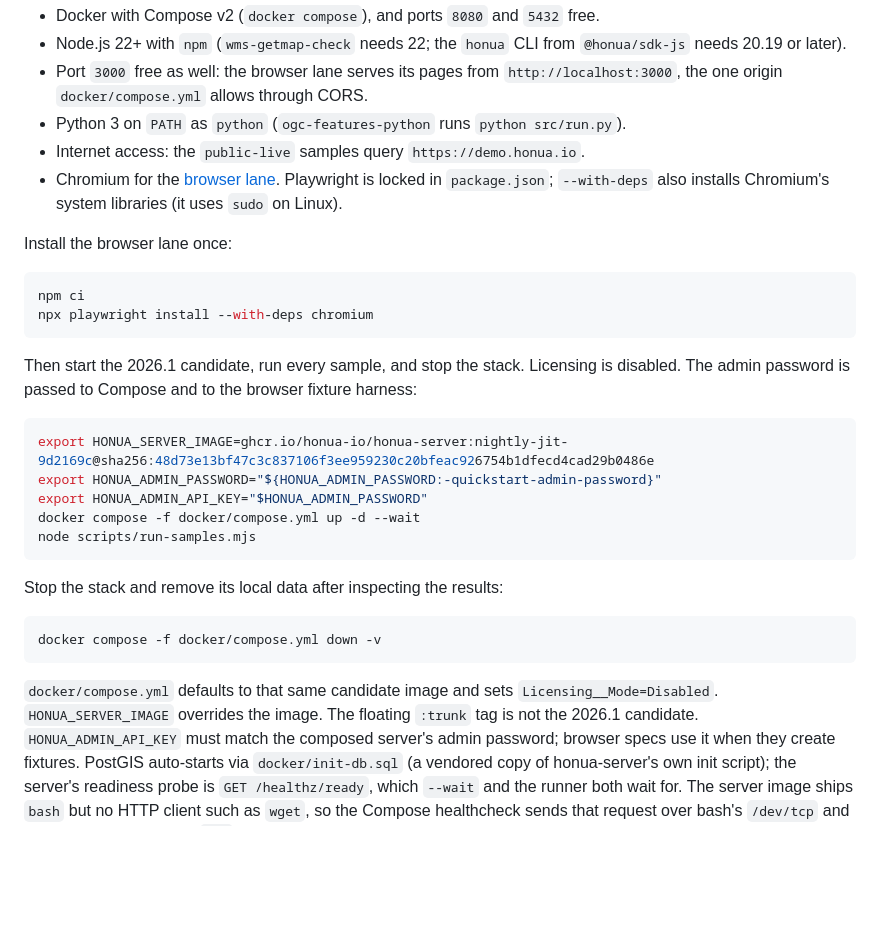
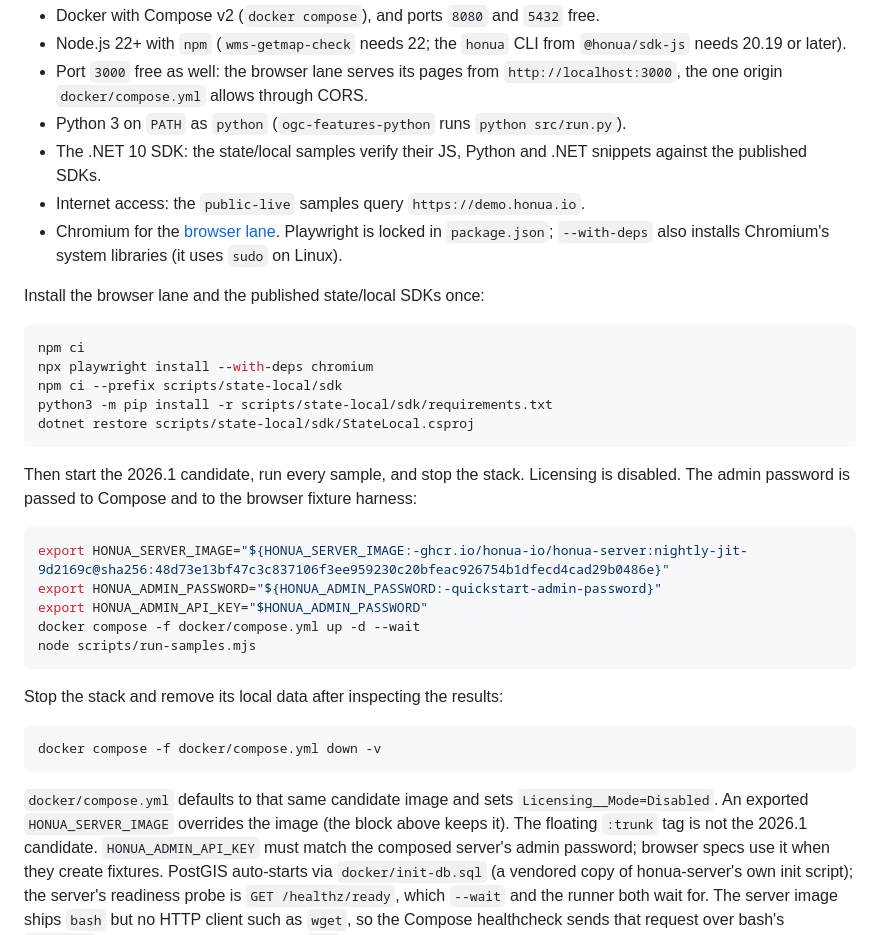
Before and after one commit to honua-io/honua-samples, a Markdown page: README.md, the part around the change. GitHub-like rendering; blank space fills up the shorter version.

Commit message:
docs(readme): install the state/local SDKs and keep a gate-provided server image
The quickstart ran every active sample without installing scripts/state-local/sdk,
so the six state/local verifies failed on a missing @honua/sdk-js package, and it
overwrote HONUA_SERVER_IMAGE, so a release gate could not boot its candidate.
Install the published JS, Python and .NET SDKs alongside the browser lane and
default the image only when the caller has not set one.

````diff
--- a/README.md
+++ b/README.md
@@ -175,16 +175,21 @@ You need, from a clone of this repository:
   `http://localhost:3000`, the one origin `docker/compose.yml` allows through
   CORS.
 - Python 3 on `PATH` as `python` (`ogc-features-python` runs `python src/run.py`).
+- The .NET 10 SDK: the state/local samples verify their JS, Python and .NET
+  snippets against the published SDKs.
 - Internet access: the `public-live` samples query `https://demo.honua.io`.
 - Chromium for the [browser lane](#browser-lane). Playwright is locked in
   `package.json`; `--with-deps` also installs Chromium's system libraries
   (it uses `sudo` on Linux).
 
-Install the browser lane once:
+Install the browser lane and the published state/local SDKs once:
 
 ```bash
 npm ci
 npx playwright install --with-deps chromium
+npm ci --prefix scripts/state-local/sdk
+python3 -m pip install -r scripts/state-local/sdk/requirements.txt
+dotnet restore scripts/state-local/sdk/StateLocal.csproj
 ```
 
 Then start the 2026.1 candidate, run every sample, and stop the stack.
@@ -192,7 +197,7 @@ Licensing is disabled. The admin password is passed to Compose and to the
 browser fixture harness:
 
 ```bash
-export HONUA_SERVER_IMAGE=ghcr.io/honua-io/honua-server:nightly-jit-9d2169c@sha256:48d73e13bf47c3c837106f3ee959230c20bfeac926754b1dfecd4cad29b0486e
+export HONUA_SERVER_IMAGE="${HONUA_SERVER_IMAGE:-ghcr.io/honua-io/honua-server:nightly-jit-9d2169c@sha256:48d73e13bf47c3c837106f3ee959230c20bfeac926754b1dfecd4cad29b0486e}"
 export HONUA_ADMIN_PASSWORD="${HONUA_ADMIN_PASSWORD:-quickstart-admin-password}"
 export HONUA_ADMIN_API_KEY="$HONUA_ADMIN_PASSWORD"
 docker compose -f docker/compose.yml up -d --wait
@@ -206,7 +211,7 @@ docker compose -f docker/compose.yml down -v
 ```
 
 `docker/compose.yml` defaults to that same candidate image and sets
-`Licensing__Mode=Disabled`. `HONUA_SERVER_IMAGE` overrides the image. The
+`Licensing__Mode=Disabled`. An exported `HONUA_SERVER_IMAGE` overrides the image (the block above keeps it). The
 floating `:trunk` tag is not the 2026.1 candidate. `HONUA_ADMIN_API_KEY`
 must match the composed server's admin password; browser specs use it when
 they create fixtures. PostGIS auto-starts via `docker/init-db.sql` (a vendored
````
